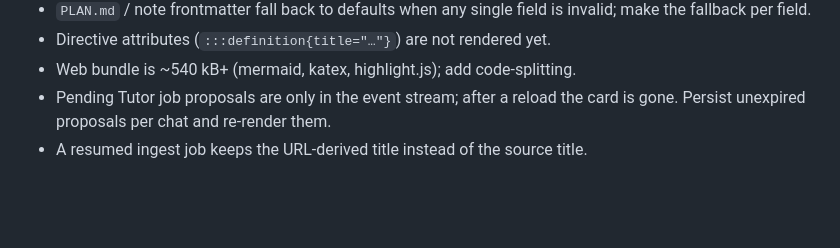
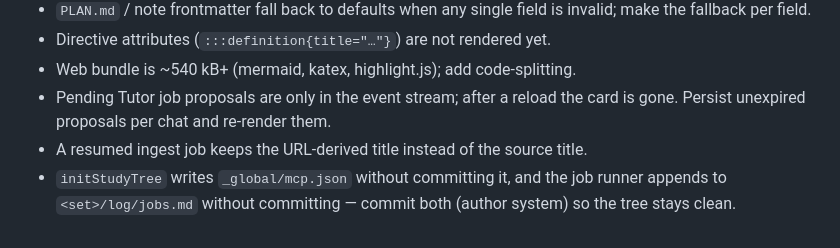
Before and after one commit to krishna-vinci/learny, a Markdown page: docs/ROADMAP.md, the part around the change. GitHub-like rendering; blank space fills up the shorter version.

Commit message:
docs: follow-up for uncommitted mcp.json/jobs.md
Co-Authored-By: Claude Opus 5.5 <noreply@anthropic.com>

```diff
--- a/docs/ROADMAP.md
+++ b/docs/ROADMAP.md
@@ -38,3 +38,4 @@ learny/                     # pnpm workspaces
 - Web bundle is ~540 kB+ (mermaid, katex, highlight.js); add code-splitting.
 - Pending Tutor job proposals are only in the event stream; after a reload the card is gone. Persist unexpired proposals per chat and re-render them.
 - A resumed ingest job keeps the URL-derived title instead of the source title.
+- `initStudyTree` writes `_global/mcp.json` without committing it, and the job runner appends to `<set>/log/jobs.md` without committing — commit both (author system) so the tree stays clean.
```
